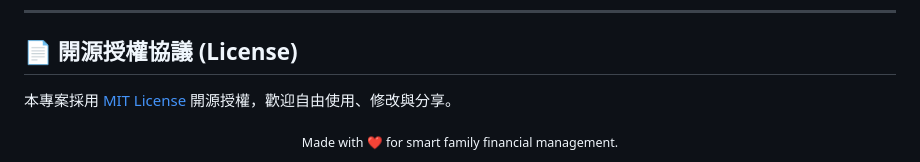
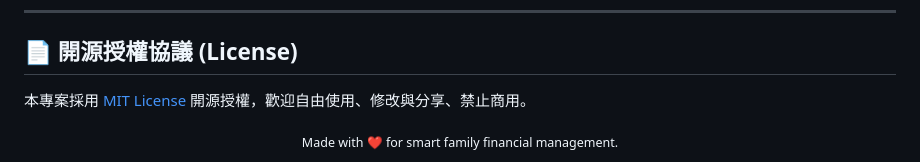
Before and after one commit to jasonanson/familycountingsystem, a Markdown page: README.md, the part around the change. Rendered like a GitHub page.

Commit message:
Clarify license terms to prohibit commercial use
Updated license terms to prohibit commercial use.

```diff
--- a/README.md
+++ b/README.md
@@ -277,7 +277,7 @@ familyaccounting/
 
 ## 📄 開源授權協議 (License)
 
-本專案採用 [MIT License](LICENSE) 開源授權，歡迎自由使用、修改與分享。
+本專案採用 [MIT License](LICENSE) 開源授權，歡迎自由使用、修改與分享、禁止商用。
 
 <div align="center">
   <sub>Made with ❤️ for smart family financial management.</sub>
```
